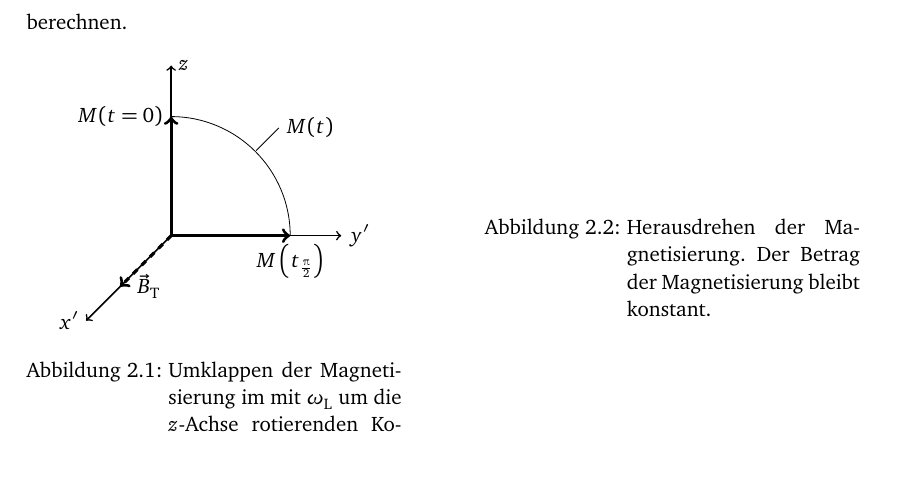
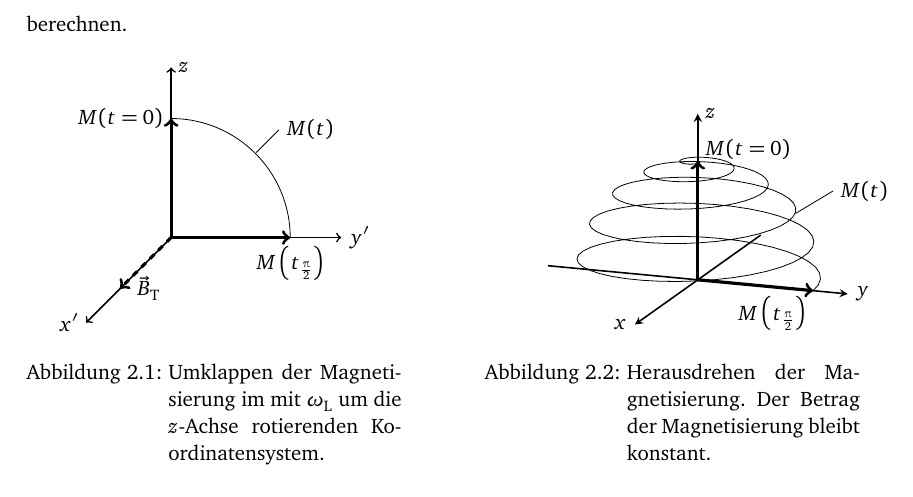
Before and after one commit to lino-lemmer/physik590, a LaTeX document (Arbeit.tex, which reads header.tex): part of page 7 of 15 before the commit and part of page 7 of 14 after it, cut so that both start at the same text. Compiled offline with pdfLaTeX.

Commit message:
Bild Magnetisierungsflip Laborsystem dazu

```diff
--- a/Arbeit.tex
+++ b/Arbeit.tex
@@ -243,27 +243,55 @@ berechnen.
     \hfill
     \begin{minipage}[htbp]{.45\textwidth}
         \centering
-%        \begin{tikzpicture}
-%            % x-Achse
-%            \draw[thick,->] (-2.25,0) to (2.25,0) node[right]{$x$};
-%            % y-Achse
-%            \draw[thick,->] (0,-2.25) to (0,2.25) node[right]{$y$};
-%            % z-Achse
-%            \draw[thick] (-2,2)  circle  (.2);
-%            \node[right] at (-1.8,2) {$z$};
-%            \draw[thick,fill] (-2,2) circle (.02);
-%        \end{tikzpicture}
-%        \begin{tikzpicture}
-%            \begin{axis}[
-%                    axis equal,
-%                    axis lines = center,
-%                    samples = 100,
-%                ]
-%                \addplot3[black]({x*cos(deg(x))/sqrt(1+x^2)},
-%        {x*-sin(deg(x))/sqrt(1+x^2)},
-%        {1/sqrt(1+x^2)})  ;
-%            \end{axis}
-%        \end{tikzpicture}
+        \begin{tikzpicture}
+            \begin{axis}[%
+                    thick,
+                    view={20}{15},
+                    width=1.5\textwidth,
+                    %height=1.5\textwidth,
+                    unit vector ratio*=1 1 1,
+                    axis lines = center,
+                    xmax = 1.3,
+                    xmin = -1.3,
+                    ymax = 1.5,
+                    ymin = -1.5,
+                    zmax = 1.4,
+                    zmin = -0,
+                    xlabel=$y$,
+                    ylabel=$x$,
+                    zlabel=$z$,
+                    xtick=\empty,
+                    ytick=\empty,
+                    ztick=\empty,
+                    y dir=reverse,
+                    every axis x label/.style={
+                        at={(ticklabel* cs:1.)},
+                        anchor=west,
+                    },
+                    every axis y label/.style={
+                        at={(ticklabel* cs:-0.)},
+                        anchor=east,
+                    },
+                    every axis z label/.style={
+                        at={(ticklabel* cs:1.)},
+                        anchor=west,
+                    },
+                ]
+                \addplot3[%
+                    domain=.5*pi:0,
+                    samples=200,
+                    samples y=0,
+                    no markers,
+                    thin
+                ]
+                ({cos(deg(20*x))*cos(deg(x))},
+                {-sin(deg(20*x))*cos(deg(x))},
+                {1.0*sin(deg(x))});
+                \draw[ultra thick,->] (axis cs:0,0,0) to (axis cs:0,0,1) node[label={[label distance=-8]80:{$M(t=0)$}}]{};
+                \draw[ultra thick,->] (axis cs:0,0,0) to (axis cs:1,0,0) node[label={[label distance=-6.5]-120:$M\del{t_{\frac\piup2}}$}]{};
+                \draw[thin] (axis cs:.8,-.13,.6) -- (axis cs:1.1,-.2,.80) node[right]{$M(t)$};
+            \end{axis}
+        \end{tikzpicture}
         \caption{%
             Herausdrehen der Magnetisierung. Der Betrag der Magnetisierung bleibt konstant.
         }
--- a/header.tex
+++ b/header.tex
@@ -22,9 +22,13 @@
 
 \IfFileExists{bibliography.bib}{
     \newcommand{\bibliographyfile}{bibliography.bib}
+    \bibliography{\bibliographyfile}
+    \AtEndDocument{\printbibliography}
 }{
     \IfFileExists{../../bibliography.bib}{
         \newcommand{\bibliographyfile}{../../bibliography.bib}
+        \bibliography{\bibliographyfile}
+        \AtEndDocument{\printbibliography}
     }
 }
 
@@ -34,11 +38,6 @@
     style=alphabetic,
     hyperref=true
 ]{biblatex}
-
-\IfFileExists{\bibliographyfile}{
-    \bibliography{\bibliographyfile}
-    \AtEndDocument{\printbibliography}
-}{}
 
 % Für \SIunit[]{} und \num in deutschem Stil
 
```
Lines whose indentation alone changed are shown as unchanged.
